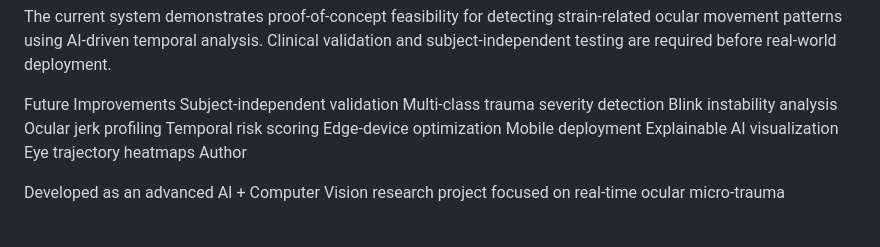
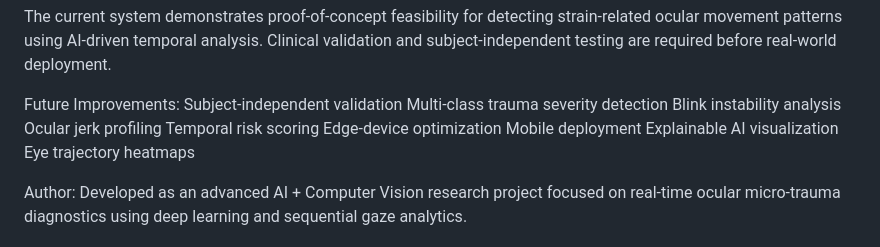
Before and after one commit to Harleenajimal/Ocular-Micro-Trauma-Diagnostic-Model, a Markdown page: README.md, the part around the change. GitHub-like rendering; blank space fills up the shorter version.

Commit message:
Revise future improvements and author section in README
Updated the README to clarify future improvements and author information.

```diff
--- a/README.md
+++ b/README.md
@@ -100,7 +100,7 @@ This project is a research and educational prototype and is not intended for cli
 
 The current system demonstrates proof-of-concept feasibility for detecting strain-related ocular movement patterns using AI-driven temporal analysis. Clinical validation and subject-independent testing are required before real-world deployment.
 
-Future Improvements
+Future Improvements:
 Subject-independent validation
 Multi-class trauma severity detection
 Blink instability analysis
@@ -110,6 +110,6 @@ Edge-device optimization
 Mobile deployment
 Explainable AI visualization
 Eye trajectory heatmaps
-Author
 
+Author:
 Developed as an advanced AI + Computer Vision research project focused on real-time ocular micro-trauma diagnostics using deep learning and sequential gaze analytics.
```
